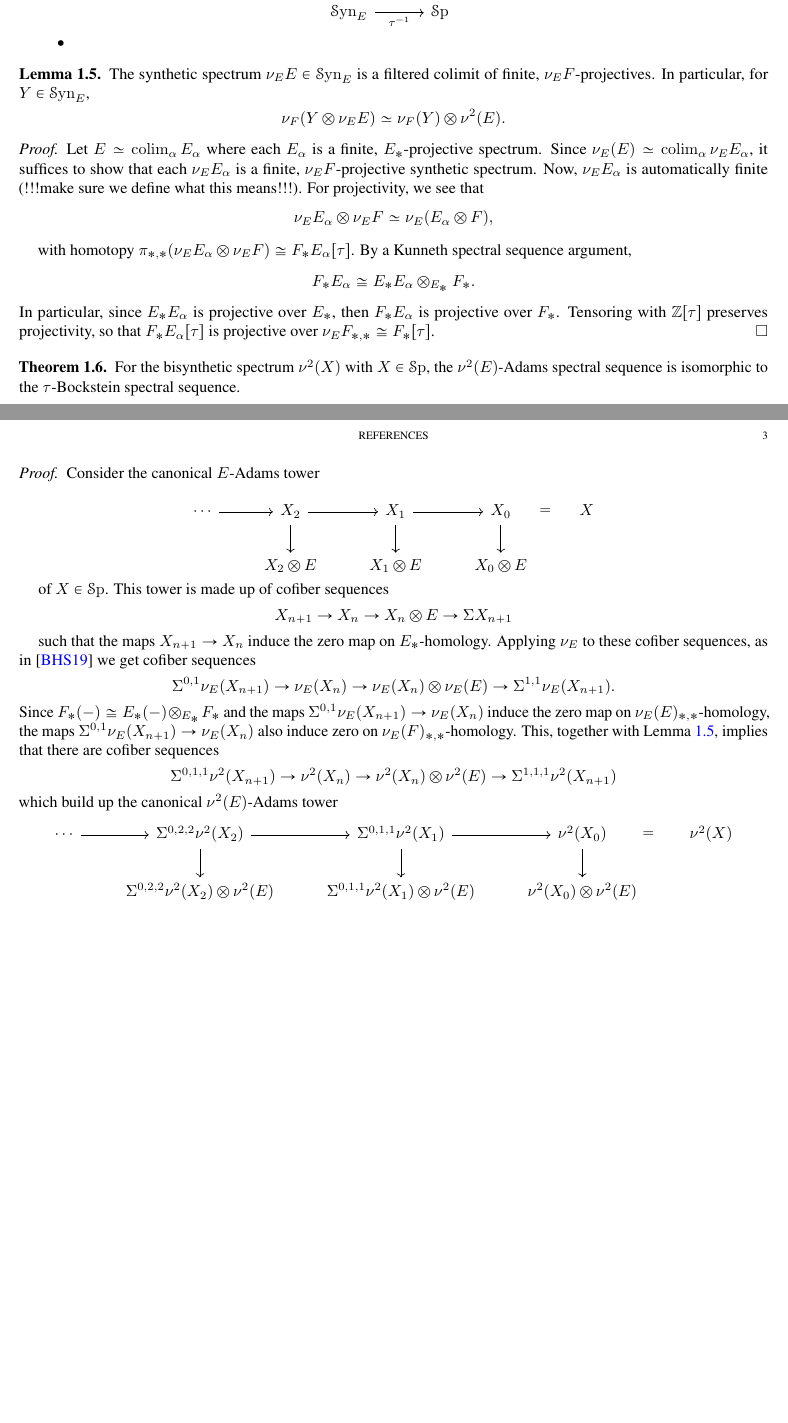
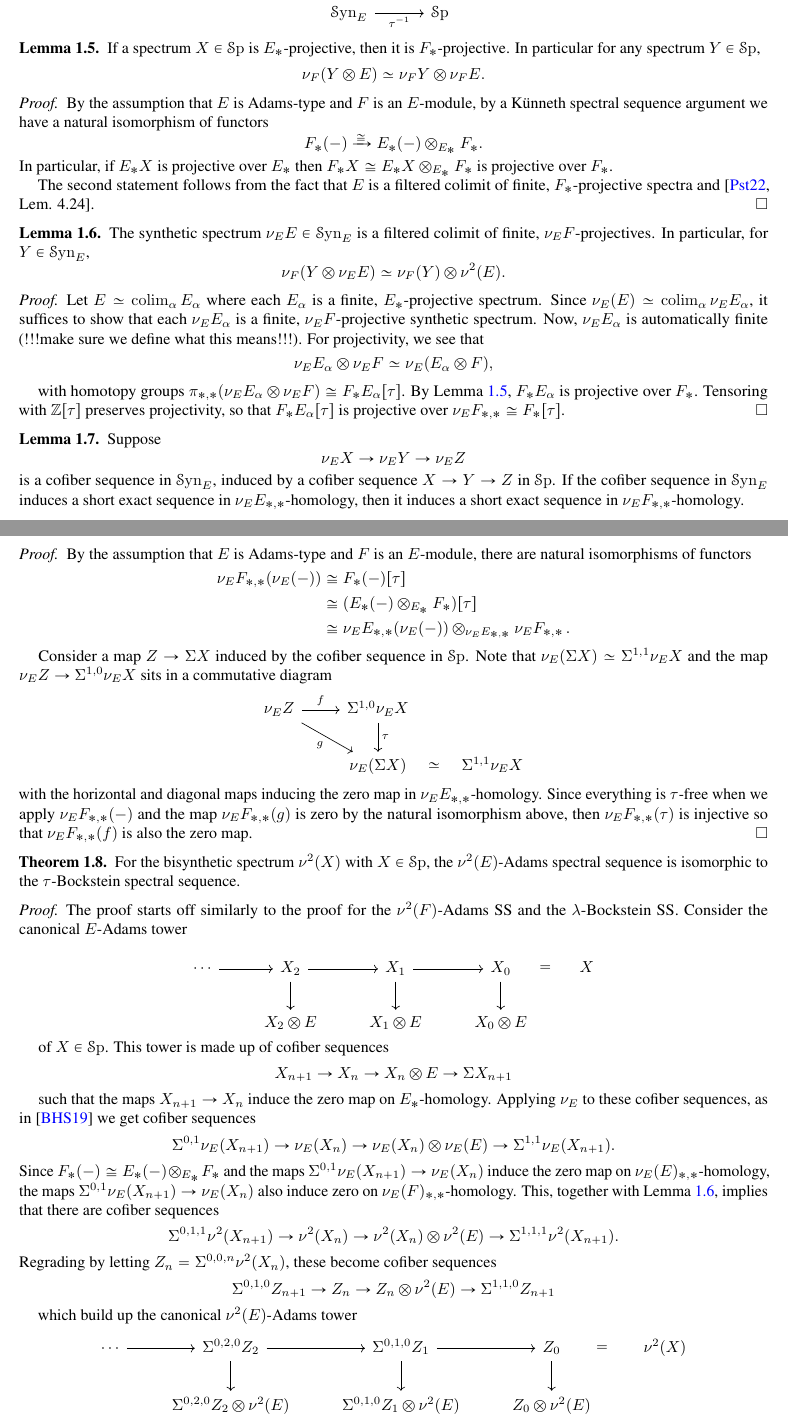
Before and after one commit to MaxJMath/Bisyn, a LaTeX paper (bisynthetic_SS.tex): two parts of pages 2 and 3 of 3 before the commit and two parts of pages 2 and 3 of 4 after it, joined at a grey line, cut so that both start at the same text, the shorter picture padded with empty space. Compiled offline with pdfLaTeX.

Commit message:
Changes
Fixed a few errors and finished tau-BSS proof

```diff
--- a/bisynthetic_SS.tex
+++ b/bisynthetic_SS.tex
@@ -389,9 +389,26 @@ For the next lemma and theorem, I need these assumptions:
 \Syn_E \arrow[u,"\nu_F"] \arrow[r,"\tau^{-1}"'] & \Sp \arrow[u,"\nu_F"']
 \end{tikzcd}
 \end{equation*}
-\item
 \end{itemize}
 \end{rem}
+
+\begin{lem}
+\label{Fprojlemma}
+If a spectrum $X\in\Sp$ is $E_*$-projective, then it is $F_*$-projective. In particular for any spectrum $Y\in\Sp$,
+$$
+\nu_F(Y\otimes E)\simeq\nu_FY\otimes \nu_FE.
+$$
+\end{lem}
+
+\begin{proof}
+    By the assumption that $E$ is Adams-type and $F$ is an $E$-module, by a K\"unneth spectral sequence argument we have a natural isomorphism of functors
+    $$
+    F_*(-)\xrightarrow{\cong}E_*(-)\otimes_{E_*}F_*.
+    $$
+    In particular, if $E_*X$ is projective over $E_*$ then $F_*X\cong E_*X\otimes_{E_*}F_*$ is projective over $F_*$.
+
+    The second statement follows from the fact that $E$ is a filtered colimit of finite, $F_*$-projective spectra and \cite[Lem. 4.24]{Pst22}.
+\end{proof}
 
 \begin{lem}
 \label{nuFsymmonlemma}
@@ -406,12 +423,37 @@ $$
 \end{aligned}
 $$
 
-with homotopy $\pi_{*,*}(\nu_EE_\alpha\otimes\nu_EF)\cong F_*E_\alpha[\tau]$. By a Kunneth spectral sequence argument,
+with homotopy groups $\pi_{*,*}(\nu_EE_\alpha\otimes\nu_EF)\cong F_*E_\alpha[\tau]$. By Lemma~\ref{Fprojlemma}, $F_*E_\alpha$ is projective over $F_*$. Tensoring with $\mathbb{Z}[\tau]$ preserves projectivity, so that
+$F_*E_\alpha[\tau]$ is projective over $\nu_EF_{*,*}\cong F_*[\tau]$.
+\end{proof}
+
+\begin{lem}
+\label{nuEseslemma}
+Suppose
 $$
-F_*E_\alpha\cong E_*E_\alpha\otimes_{E_*}F_*.
+\nu_EX\to\nu_EY\to\nu_EZ
 $$
-In particular, since $E_*E_\alpha$ is projective over $E_*$, then $F_*E_\alpha$ is projective over $F_*$. Tensoring with $\mathbb{Z}[\tau]$ preserves projectivity, so that
-$F_*E_\alpha[\tau]$ is projective over $\nu_EF_{*,*}\cong F_*[\tau]$.
+is a cofiber sequence in $\Syn_E$, induced by a cofiber sequence $X\to Y\to Z$ in $\Sp$. If the cofiber sequence in $\Syn_E$ induces a short exact sequence in $\nu_EE_{*,*}$-homology, then it induces a short exact sequence in $\nu_EF_{*,*}$-homology.
+\end{lem}
+
+\begin{proof}
+By the assumption that $E$ is Adams-type and $F$ is an $E$-module, there are natural isomorphisms of functors
+$$
+\begin{aligned}
+\nu_EF_{*,*}(\nu_E(-))&\cong F_*(-)[\tau] \\
+&\cong (E_*(-)\otimes_{E_*}F_*)[\tau] \\
+&\cong \nu_EE_{*,*}(\nu_{E}(-))\otimes_{\nu_EE_{*,*}}\nu_EF_{*,*}\, .
+\end{aligned}
+$$
+
+Consider a map $Z\to\Sigma X$ induced by the cofiber sequence in $\Sp$. Note that $\nu_E(\Sigma X)\simeq\Sigma^{1,1}\nu_EX$ and the map $\nu_E Z\to\Sigma^{1,0}\nu_EX$ sits in a commutative diagram
+\begin{equation*}
+\begin{tikzcd}
+\nu_EZ \ar[r, "f"] \ar[dr, "g"'] & \Sigma^{1,0}\nu_EX \ar[d,"\tau"] & \\
+& \nu_E(\Sigma X) \ar[r, phantom, "{\simeq}" description] & \Sigma^{1,1}\nu_EX
+\end{tikzcd}
+\end{equation*}
+with the horizontal and diagonal maps inducing the zero map in $\nu_EE_{*,*}$-homology. Since everything is $\tau$-free when we apply $\nu_EF_{*,*}(-)$ and the map $\nu_EF_{*,*}(g)$ is zero by the natural isomorphism above, then $\nu_EF_{*,*}(\tau)$ is injective so that $\nu_EF_{*,*}(f)$ is also the zero map.
 \end{proof}
 
 \begin{thm}
@@ -419,7 +461,7 @@ $F_*E_\alpha[\tau]$ is projective over $\nu_EF_{*,*}\cong F_*[\tau]$.
 \end{thm}
 
 \begin{proof}
-Consider  the canonical $E$-Adams tower
+The proof starts off similarly to the proof for the $\nu^2(F)$-Adams SS and the $\lambda$-Bockstein SS. Consider the canonical $E$-Adams tower
 
 \begin{equation*}
 	\begin{tikzcd}
@@ -439,13 +481,18 @@ $$
 $$
 Since $F_*(-)\cong E_*(-)\otimes_{E_*}F_*$ and the maps $\Sigma^{0,1}\nu_E(X_{n+1})\to\nu_E(X_n)$ induce the zero map on $\nu_E(E)_{*,*}$-homology, the maps $\Sigma^{0,1}\nu_E(X_{n+1})\to\nu_E(X_n)$ also induce zero on $\nu_E(F)_{*,*}$-homology. This, together with Lemma~\ref{nuFsymmonlemma}, implies that there are cofiber sequences
 $$
-\Sigma^{0,1,1}\nu^2(X_{n+1})\to \nu^2(X_n)\to \nu^2(X_n)\otimes \nu^2(E)\to\Sigma^{1,1,1} \nu^2(X_{n+1})
+\Sigma^{0,1,1}\nu^2(X_{n+1})\to \nu^2(X_n)\to \nu^2(X_n)\otimes \nu^2(E)\to\Sigma^{1,1,1} \nu^2(X_{n+1}).
 $$
+Regrading by letting $Z_n=\Sigma^{0,0,n}\nu^2(X_n)$, these become cofiber sequences
+$$
+\Sigma^{0,1,0}Z_{n+1}\to Z_n\to Z_n\otimes \nu^2(E)\to\Sigma^{1,1,0} Z_{n+1}
+$$
+
 which build up the canonical $\nu^2(E)$-Adams tower
 \begin{equation*}
 	\begin{tikzcd}
-\cdots \arrow[r] & \Sigma^{0,2,2}\nu^2(X_2) \arrow[r] \arrow[d] & \Sigma^{0,1,1}\nu^2(X_1) \arrow[r] \arrow[d] & \nu^2(X_0) \arrow[r, phantom, "{=}" description] \ar[d] & \nu^2(X) \\
-                 & \Sigma^{0,2,2}\nu^2(X_2)\otimes\nu^2(E)      & \Sigma^{0,1,1}\nu^2(X_1)\otimes\nu^2(E)      & \nu^2(X_0)\otimes\nu^2(E)
+\cdots \arrow[r] & \Sigma^{0,2,0}Z_2 \arrow[r] \arrow[d] & \Sigma^{0,1,0}Z_1 \arrow[r] \arrow[d] & Z_0 \arrow[r, phantom, "{=}" description] \ar[d] & \nu^2(X) \\
+                 & \Sigma^{0,2,0}Z_2\otimes\nu^2(E)      & \Sigma^{0,1,0}Z_1\otimes\nu^2(E)      & Z_0\otimes\nu^2(E)
 \end{tikzcd}
 \end{equation*}
 for $\nu^2(X)\in\Bisyn$. The $\nu^2(E)$-Adams $E_1$-page has the form
@@ -459,0 +513 @@ We aim to show that this is $\tau$-free.
+d_r:{}_{\nu^2E}E_r^{f,k,w,v}\to {}_{\nu^2E}E_r^{f+r,k-1,w,v}.
```
Also changed, not shown: bisynthetic_SS.pdf, bisynthetic_SS.tex (50 more changed lines).
